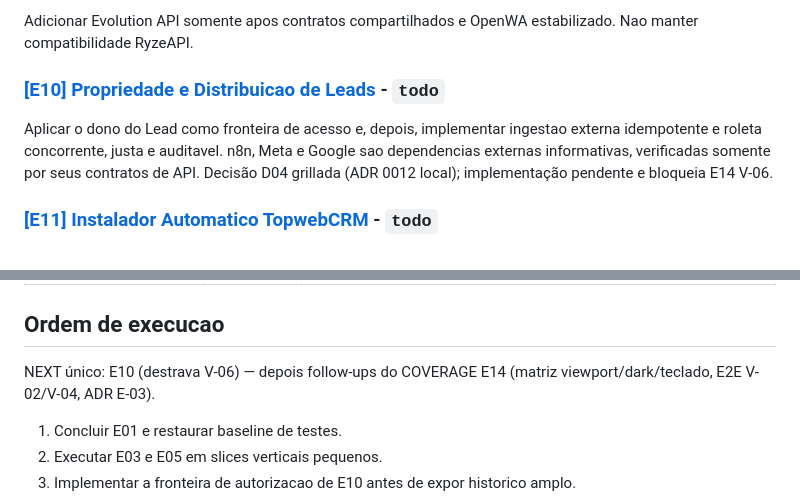
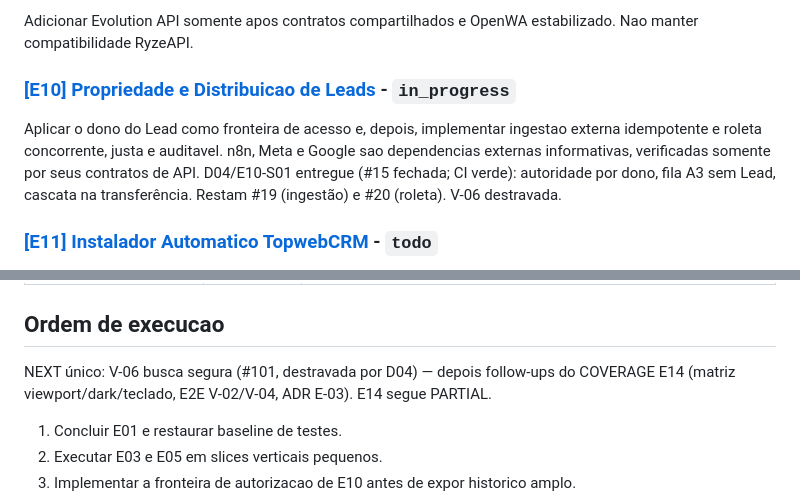
Before and after one commit to thinkindigital/TopwebCRM, a Markdown page: ORCHESTRATOR-ROADMAP.md, 2 parts joined by grey strips. Drawn GitHub-style.

Commit message:
docs: E10 in_progress (D04 done); NEXT is V-06; E14 PARTIAL

```diff
--- a/ORCHESTRATOR-ROADMAP.md
+++ b/ORCHESTRATOR-ROADMAP.md
@@ -40,9 +40,9 @@ Entregar Atendimento WhatsApp em Activities, busca autorizada, timeline cronolog
 
 Adicionar Evolution API somente apos contratos compartilhados e OpenWA estabilizado. Nao manter compatibilidade RyzeAPI.
 
-### [**[E10] Propriedade e Distribuicao de Leads**](https://github.com/thinkindigital/TopwebCRM/issues/10) - `todo`
+### [**[E10] Propriedade e Distribuicao de Leads**](https://github.com/thinkindigital/TopwebCRM/issues/10) - `in_progress`
 
-Aplicar o dono do Lead como fronteira de acesso e, depois, implementar ingestao externa idempotente e roleta concorrente, justa e auditavel. n8n, Meta e Google sao dependencias externas informativas, verificadas somente por seus contratos de API. Decisão D04 grillada (ADR 0012 local); implementação pendente e bloqueia E14 V-06.
+Aplicar o dono do Lead como fronteira de acesso e, depois, implementar ingestao externa idempotente e roleta concorrente, justa e auditavel. n8n, Meta e Google sao dependencias externas informativas, verificadas somente por seus contratos de API. D04/E10-S01 entregue (#15 fechada; CI verde): autoridade por dono, fila A3 sem Lead, cascata na transferência. Restam #19 (ingestão) e #20 (roleta). V-06 destravada.
 
 ### [**[E11] Instalador Automatico TopwebCRM**](https://github.com/thinkindigital/TopwebCRM/issues/49) - `todo`
 
@@ -72,7 +72,7 @@ Workspace comercial do chat (fila A3, envelope sensível, próxima ação via Ac
 
 ## Ordem de execucao
 
-NEXT único: E10 (destrava V-06) — depois follow-ups do COVERAGE E14 (matriz viewport/dark/teclado, E2E V-02/V-04, ADR E-03).
+NEXT único: V-06 busca segura (#101, destravada por D04) — depois follow-ups do COVERAGE E14 (matriz viewport/dark/teclado, E2E V-02/V-04, ADR E-03). E14 segue PARTIAL.
 
 1. Concluir E01 e restaurar baseline de testes.
 2. Executar E03 e E05 em slices verticais pequenos.
```
